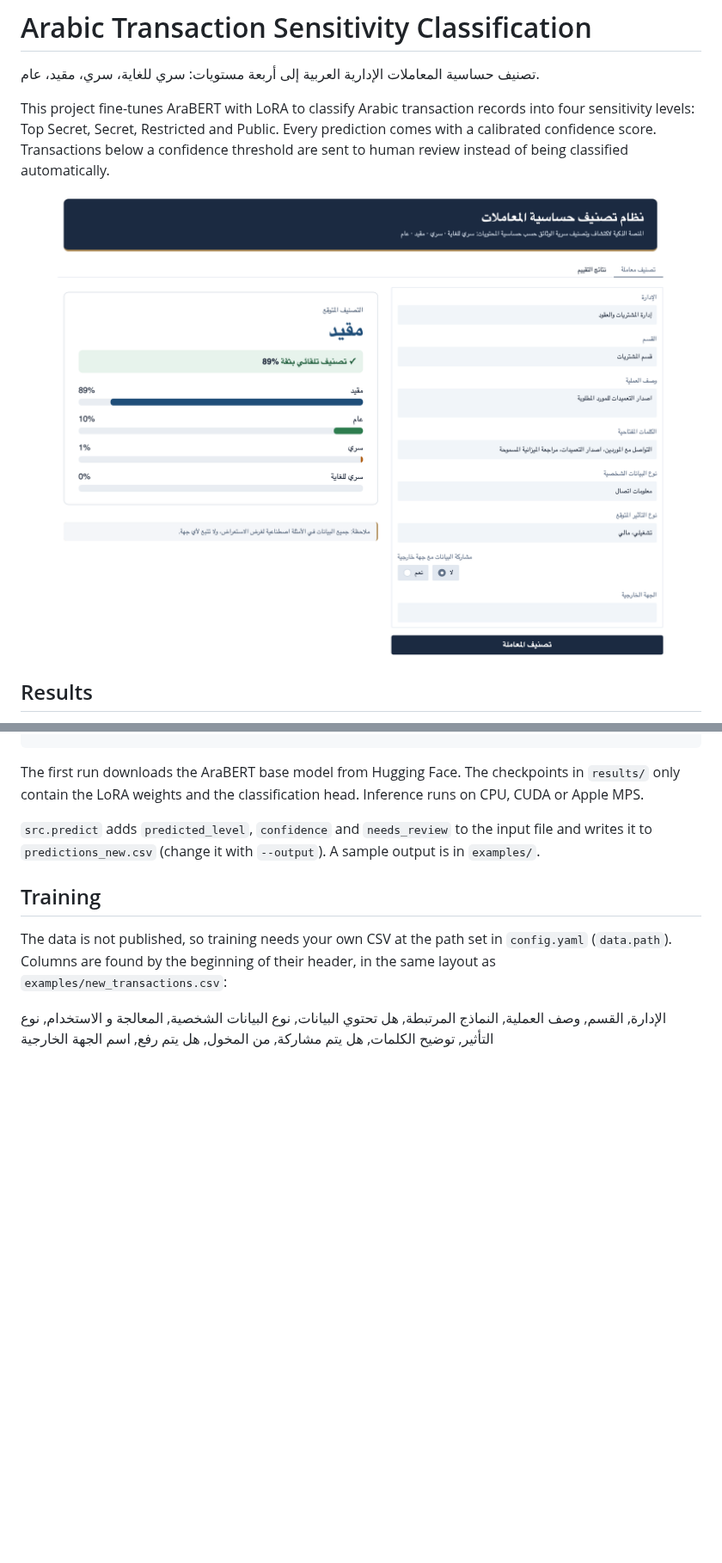
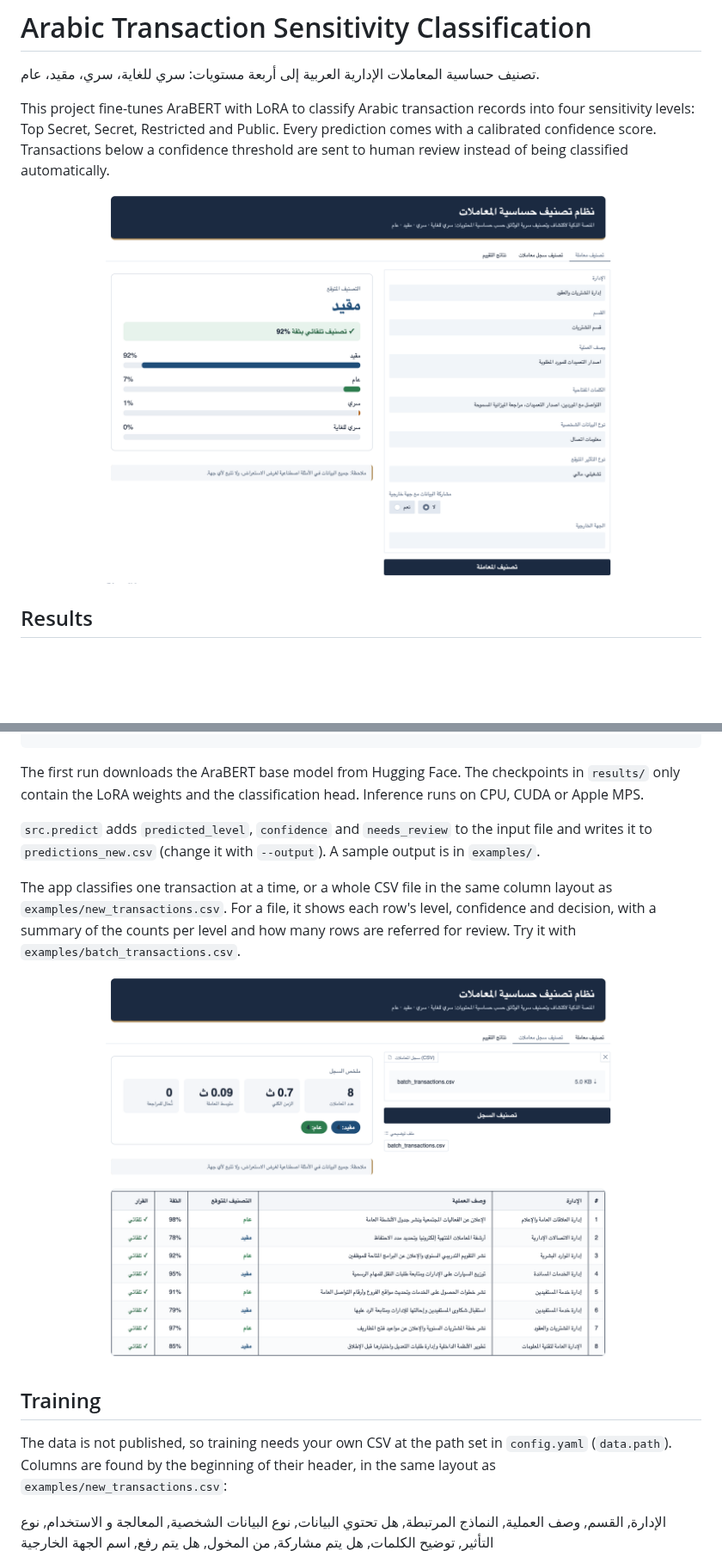
Before and after one commit to MeshaalAlharthy/Document_sensitivity_classification, a Markdown page: README.md, 2 parts joined by grey strips. Shown at 86% size. Drawn GitHub-style; pictures changed too: assets/api.png (added), assets/app.png (deleted), assets/one-at-a-time.png (added); blank space fills up the shorter version.

Commit message:
Add batch classification and update screenshots

```diff
--- a/README.md
+++ b/README.md
@@ -4,7 +4,7 @@
 
 This project fine-tunes AraBERT with LoRA to classify Arabic transaction records into four sensitivity levels: Top Secret, Secret, Restricted and Public. Every prediction comes with a calibrated confidence score. Transactions below a confidence threshold are sent to human review instead of being classified automatically.
 
-![Classification app](assets/app.png)
+![Classifying a single transaction](assets/api.png)
 
 ## Results
 
@@ -72,6 +74,10 @@ python -m src.app
 The first run downloads the AraBERT base model from Hugging Face. The checkpoints in `results/` only contain the LoRA weights and the classification head. Inference runs on CPU, CUDA or Apple MPS.
 
 `src.predict` adds `predicted_level`, `confidence` and `needs_review` to the input file and writes it to `predictions_new.csv` (change it with `--output`). A sample output is in `examples/`.
+
+The app classifies one transaction at a time, or a whole CSV file in the same column layout as `examples/new_transactions.csv`. For a file, it shows each row's level, confidence and decision, with a summary of the counts per level and how many rows are referred for review. Try it with `examples/batch_transactions.csv`.
+
+![Classifying a CSV file](assets/one-at-a-time.png)
 
 ## Training
 
```
Also changed, not shown: other parts of README.md (+2 -0 lines), 2 other files.
